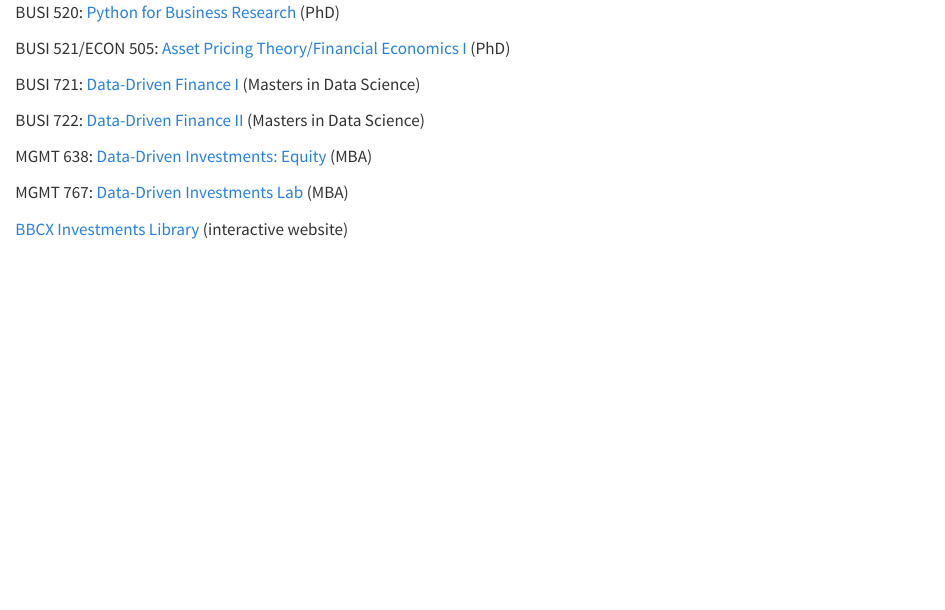
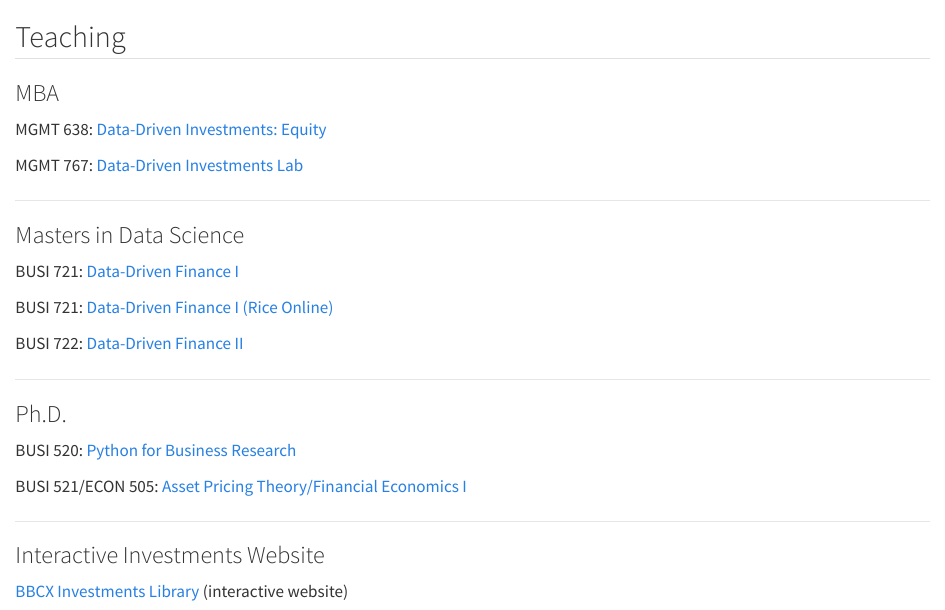
Before and after one commit to kerryback/homepage, a Quarto document (teaching.qmd): the page in a window 1100 px wide, from its top. Rendered offline with R 4.5, knitr and Pandoc in place of Quarto, with nearby package versions.

Commit message:
revised teaching page

```diff
--- a/teaching.qmd
+++ b/teaching.qmd
@@ -1,15 +1,31 @@
+## Teaching
 
+### MBA
 
-BUSI 520: [Python for Business Research](http://busi520.kerryback.com/) (PhD)
+MGMT 638: [Data-Driven Investments: Equity](http://mgmt638.kerryback.com/)
 
-BUSI 521/ECON 505: [Asset Pricing Theory/Financial Economics I](http://busi521.kerryback.com/) (PhD)
+MGMT 767: [Data-Driven Investments Lab](http://mgmt767.bbcx-investments.com/)
 
-BUSI 721: [Data-Driven Finance I](http://busi721.kerryback.com/) (Masters in Data Science)
+<hr>
 
-BUSI 722: [Data-Driven Finance II](http://busi722.kerryback.com/) (Masters in Data Science)
+### Masters in Data Science
 
-MGMT 638: [Data-Driven Investments: Equity](http://mgmt638.kerryback.com/) (MBA)
+BUSI 721: [Data-Driven Finance I](http://busi721.kerryback.com/)
 
-MGMT 767: [Data-Driven Investments Lab](http://mgmt767.bbcx-investments.com/) (MBA)
+BUSI 721: [Data-Driven Finance I (Rice Online)](http://busi721-rol.kerryback.com/)
+
+BUSI 722: [Data-Driven Finance II](http://busi722.kerryback.com/)
+
+<hr>
+
+### Ph.D.
+
+BUSI 520: [Python for Business Research](http://busi520.kerryback.com/)
+
+BUSI 521/ECON 505: [Asset Pricing Theory/Financial Economics I](http://busi521.kerryback.com/)
+
+<hr>
+
+### Interactive Investments Website
 
 [BBCX Investments Library](http://bbcx-investments.com) (interactive website)
```
Also changed, not shown: docs/search.json, 1 other file.
